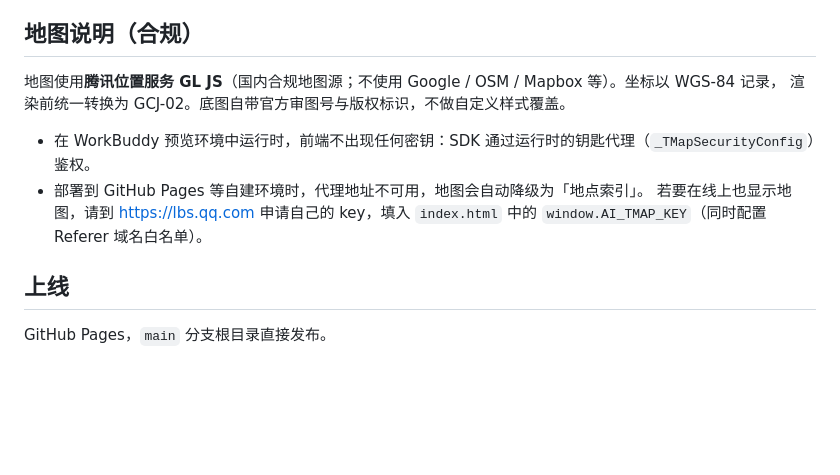
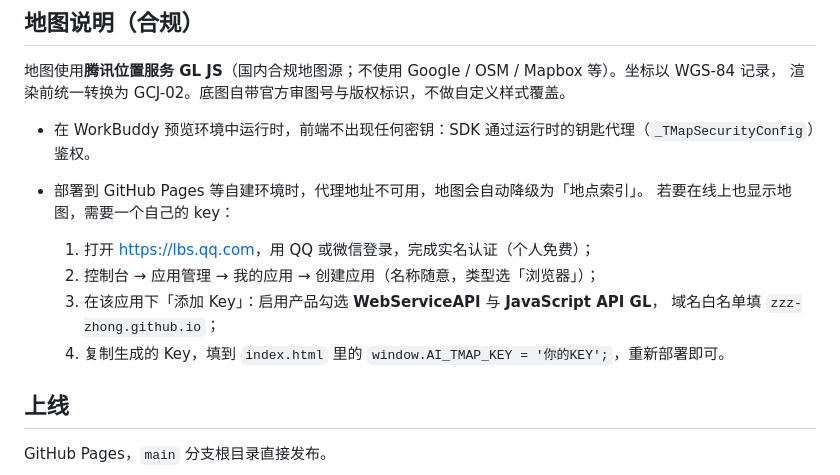
Before and after one commit to zZZ-zhong/ai-history, a Markdown page: README.md, the part around the change. Rendered like a GitHub page; blank space fills up the shorter version.

Commit message:
docs: 补充腾讯位置服务 Key 的申请步骤

```diff
--- a/README.md
+++ b/README.md
@@ -47,8 +47,13 @@ python -m http.server 8000
 
 - 在 WorkBuddy 预览环境中运行时，前端不出现任何密钥：SDK 通过运行时的钥匙代理（`_TMapSecurityConfig`）鉴权。
 - 部署到 GitHub Pages 等自建环境时，代理地址不可用，地图会自动降级为「地点索引」。
-  若要在线上也显示地图，请到 <https://lbs.qq.com> 申请自己的 key，填入 `index.html` 中的
-  `window.AI_TMAP_KEY`（同时配置 Referer 域名白名单）。
+  若要在线上也显示地图，需要一个自己的 key：
+
+  1. 打开 <https://lbs.qq.com>，用 QQ 或微信登录，完成实名认证（个人免费）；
+  2. 控制台 → 应用管理 → 我的应用 → 创建应用（名称随意，类型选「浏览器」）；
+  3. 在该应用下「添加 Key」：启用产品勾选 **WebServiceAPI** 与 **JavaScript API GL**，
+     域名白名单填 `zzz-zhong.github.io`；
+  4. 复制生成的 Key，填到 `index.html` 里的 `window.AI_TMAP_KEY = '你的KEY';`，重新部署即可。
 
 ## 上线
 
```
